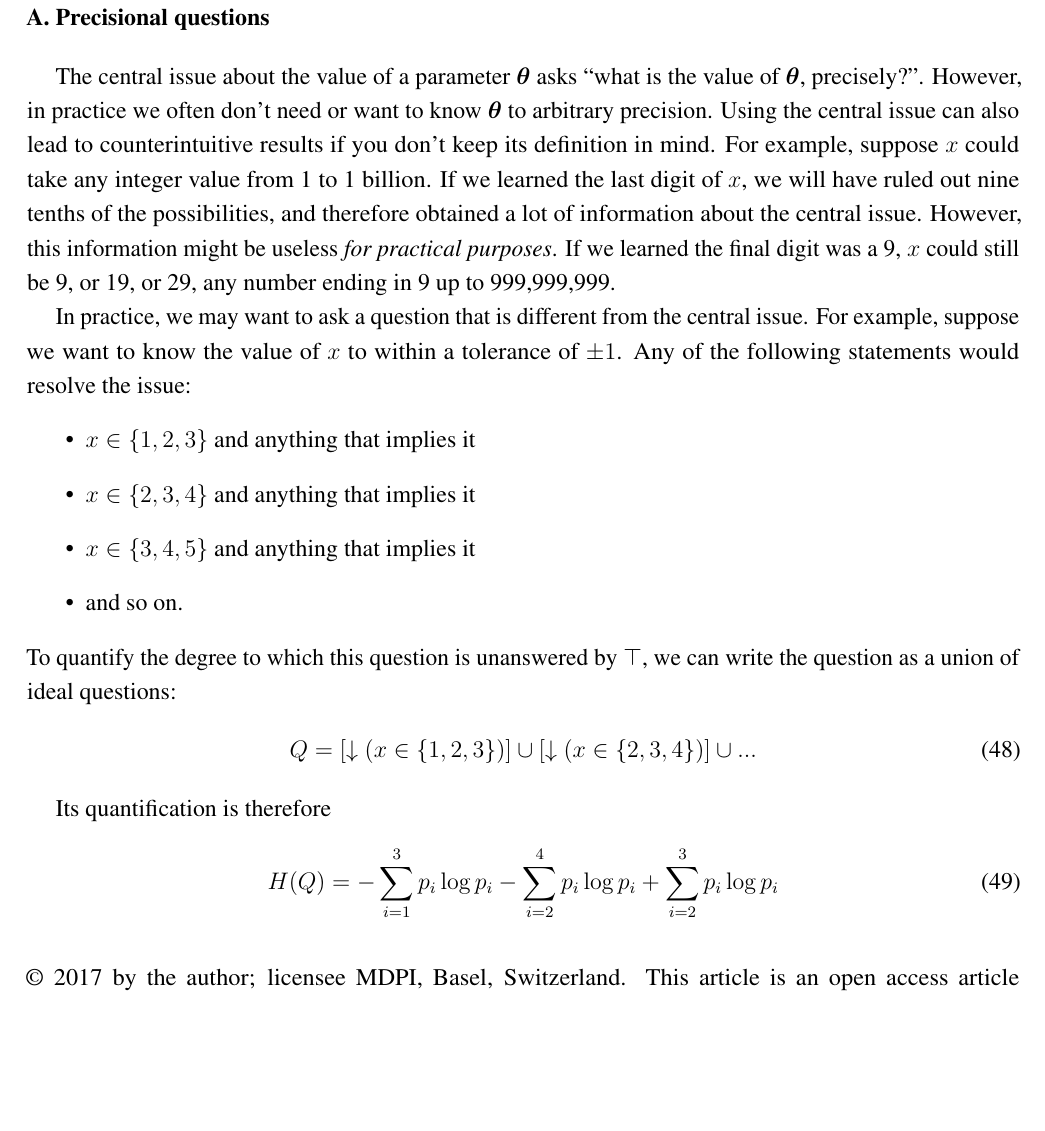
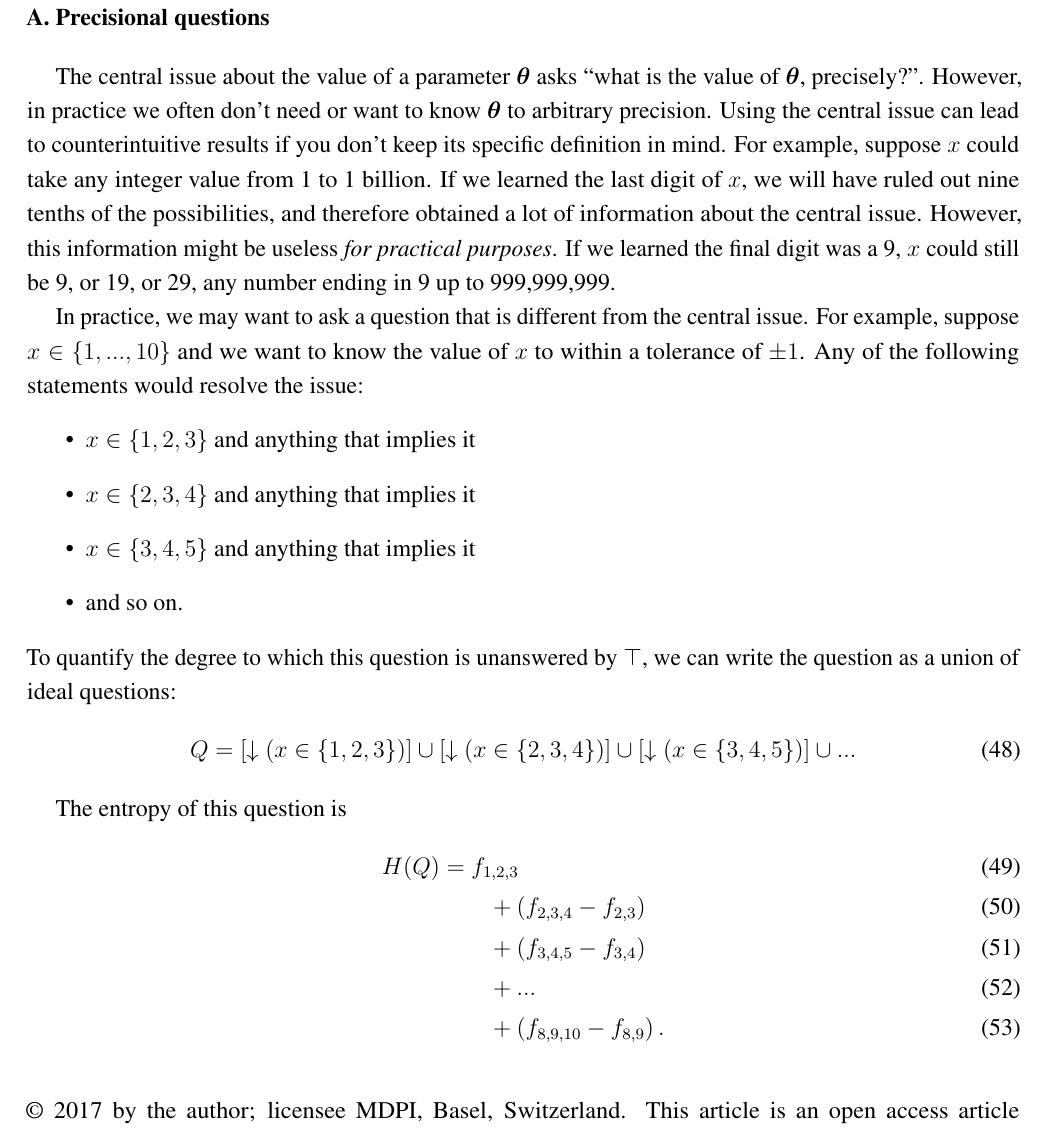
Before and after one commit to eggplantbren/InfoNest, a LaTeX paper (paper/ms.tex): part of page 11 of 11, cut so that both start at the same text, the shorter picture padded with empty space. Compiled offline with pdfLaTeX.

Commit message:
Working on precisional question, getting unexpected result

```diff
--- a/paper/ms.tex
+++ b/paper/ms.tex
@@ -724,7 +724,7 @@ The authors declare no conflicts of interest.
 The central issue about the value of a parameter $\x$ asks
 ``what is the value of $\x$, precisely?''. However, in practice we often
 don't need or want to know $\x$ to arbitrary precision. Using the central
-issue can also lead to counterintuitive results if you don't keep its
+issue can lead to counterintuitive results if you don't keep its specific
 definition in mind. For example, suppose $x$ could take any integer value
 from 1 to 1 billion. If we learned the last digit of $x$, we
 will have ruled out nine tenths of the possibilities, and therefore obtained
@@ -736,7 +736,8 @@ up to 999,999,999.
 
 In practice, we may
 want to ask a question that is different from the central issue.
-For example, suppose we want to know the value of $x$ to within a tolerance
+For example, suppose $x \in \{1, ..., 10\}$ and
+we want to know the value of $x$ to within a tolerance
 of $\pm 1$. Any of the following statements would resolve the issue:
 \begin{itemize}
 \item $x \in \{1, 2, 3\}$ and anything that implies it
@@ -748,13 +749,17 @@ To quantify the degree to which this question is unanswered by
 $\top$, we can write the question as a union of ideal questions:
 \begin{align}
 Q &= \left[\downarrow (x \in \{1, 2, 3\})\right] \cup
-     \left[\downarrow (x \in \{2, 3, 4\})\right] \cup ...
+     \left[\downarrow (x \in \{2, 3, 4\})\right] \cup
+     \left[\downarrow (x \in \{3, 4, 5\})\right] \cup ...
 \end{align}
 
-Its quantification is therefore
+The entropy of this question is
 \begin{align}
-H(Q) &= -\sum_{i=1}^3 p_i \log p_i - \sum_{i=2}^4 p_i \log p_i
-+ \sum_{i=2}^3 p_i \log p_i
+H(Q) &= f_{1,2,3}\\
+     & \quad \quad + \left(f_{2,3,4} - f_{2,3}\right) \\
+     & \quad \quad + \left(f_{3,4,5} - f_{3,4}\right) \\
+     & \quad \quad + ... \\
+     & \quad \quad + \left(f_{8,9,10} - f_{8,9}\right).
 \end{align}
 
 
```
Also changed, not shown: 1 other file.
